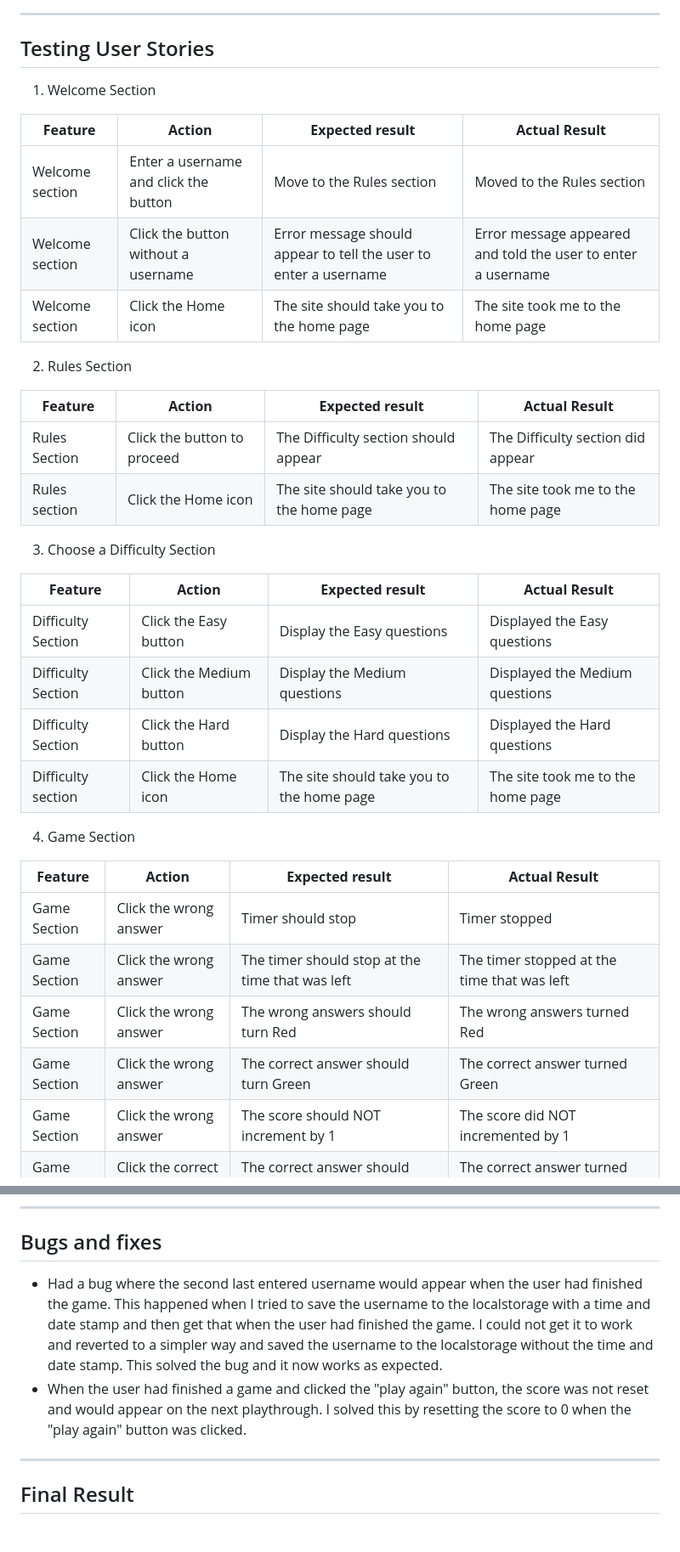
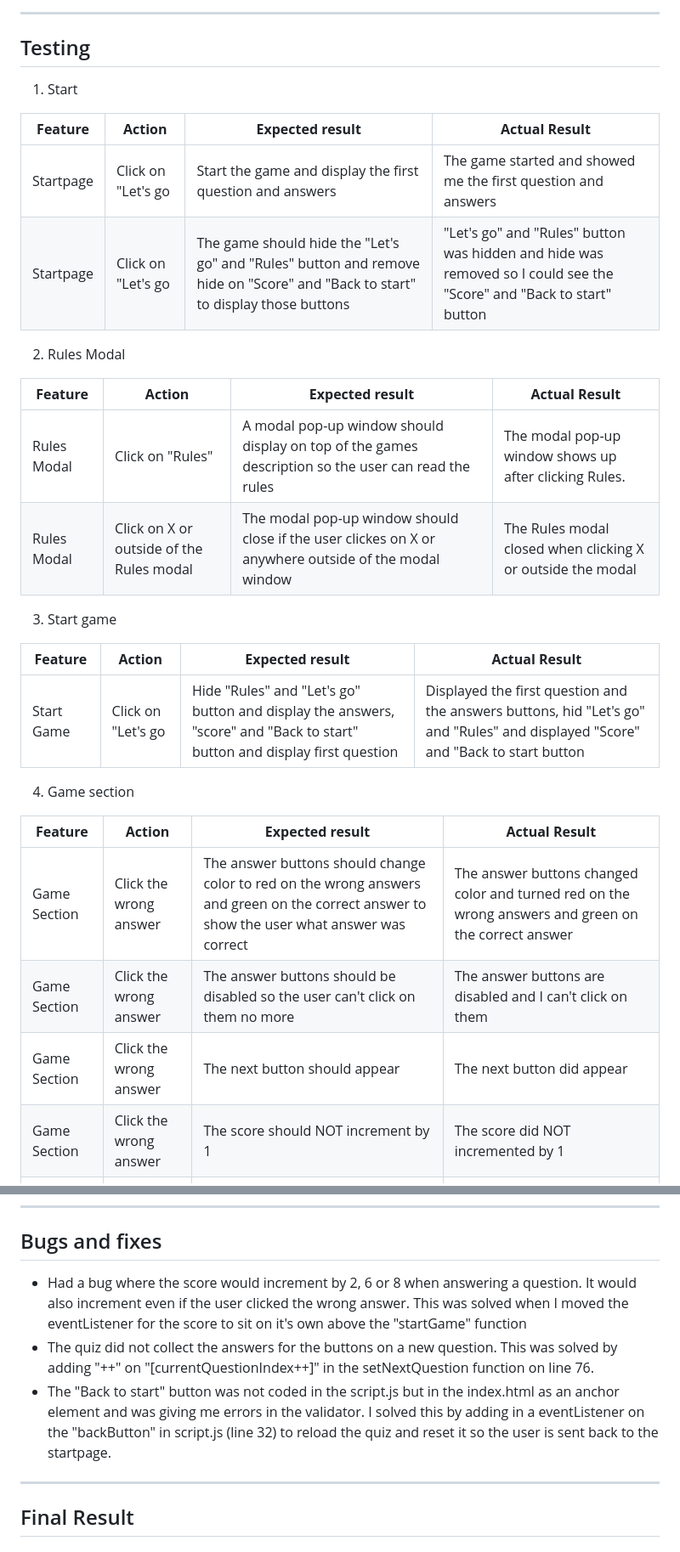
Before and after one commit to Hujanen91/Friends_quiz_project_2, a Markdown page: README.md, 2 parts joined by grey strips. Shown at 85% size. Rendered like a GitHub page.

```diff
--- a/README.md
+++ b/README.md
@@ -221,39 +220,34 @@ A clear header that shows the user what the website is all about and some text t
 
 ---
 
-## Testing User Stories
-1. Welcome Section
+## Testing
+1. Start
 
 | **Feature** | **Action** | **Expected result** | **Actual Result** |
 |-------------|------------|---------------------|-------------------|
-| Welcome section | Enter a username and click the button | Move to the Rules section | Moved to the Rules section |
-| Welcome section | Click the button without a username | Error message should appear to tell the user to enter a username | Error message appeared and told the user to enter a username |
-| Welcome section | Click the Home icon | The site should take you to the home page | The site took me to the home page |
+| Startpage | Click on "Let's go | Start the game and display the first question and answers| The game started and showed me the first question and answers |
+| Startpage | Click on "Let's go | The game should hide the "Let's go" and "Rules" button and remove hide on "Score" and "Back to start" to display those buttons  | "Let's go" and "Rules" button was hidden and hide was removed so I could see the "Score" and "Back to start" button  |
 
-2. Rules Section
+2. Rules Modal
 
 | **Feature** | **Action** | **Expected result** | **Actual Result** |
 |-------------|------------|---------------------|-------------------|
-| Rules Section | Click the button to proceed | The Difficulty section should appear | The Difficulty section did appear |
-| Rules section | Click the Home icon | The site should take you to the home page | The site took me to the home page |
+| Rules Modal | Click on "Rules" | A modal pop-up window should display on top of the games description so the user can read the rules | The modal pop-up window shows up after clicking Rules. |
+| Rules Modal | Click on X or outside of the Rules modal| The modal pop-up window should close if the user clickes on X or anywhere outside of the modal window | The Rules modal closed when clicking X or outside the modal |
 
-3. Choose a Difficulty Section
+3. Start game
 
 | **Feature** | **Action** | **Expected result** | **Actual Result** |
 |-------------|------------|---------------------|-------------------|
-| Difficulty Section | Click the Easy button | Display the Easy questions | Displayed the Easy questions |
-| Difficulty Section | Click the Medium button | Display the Medium questions | Displayed the Medium questions |
-| Difficulty Section | Click the Hard button | Display the Hard questions | Displayed the Hard questions |
-| Difficulty section | Click the Home icon | The site should take you to the home page | The site took me to the home page |
+| Start Game | Click on "Let's go | Hide "Rules" and "Let's go" button and display the answers, "score" and "Back to start" button and display first question | Displayed the first question and the answers buttons, hid "Let's go" and "Rules" and displayed "Score" and "Back to start button |
 
-4. Game Section
+4. Game section
 
 | **Feature** | **Action** | **Expected result** | **Actual Result** |
 |-------------|------------|---------------------|-------------------|
-| Game Section | Click the wrong answer | Timer should stop | Timer stopped |
-| Game Section | Click the wrong answer | The timer should stop at the time that was left | The timer stopped at the time that was left |
-| Game Section | Click the wrong answer | The wrong answers should turn Red | The wrong answers  turned Red |
-| Game Section | Click the wrong answer | The correct answer should turn Green | The correct answer turned Green |
+| Game Section | Click the wrong answer | The answer buttons should change color to red on the wrong answers and green on the correct answer to show the user what answer was correct | The answer buttons changed color and turned red on the wrong answers and green on the correct answer|
+| Game Section | Click the wrong answer | The answer buttons should be disabled so the user can't click on them no more | The answer buttons are disabled and I can't click on them
+| Game Section | Click the wrong answer | The next button should appear | The next button did appear |
 | Game Section | Click the wrong answer | The score should NOT increment by 1 | The score did NOT incremented by 1 |
 | Game Section | Click the correct answer | The correct answer should turn Green | The correct answer turned Green |
 | Game Section | Click the correct answer | The wrong answers should turn Red | The wrong answers turned Red |
@@ -296,8 +276,13 @@ A clear header that shows the user what the website is all about and some text t
 ---
 
 ## Bugs and fixes
-- Had a bug where the second last entered username would appear when the user had finished the game. This happened when I tried to save the username to the localstorage with a time and date stamp and then get that when the user had finished the game. I could not get it to work and reverted to a simpler way and saved the username to the localstorage without the time and date stamp. This solved the bug and it now works as expected.
-- When the user had finished a game and clicked the "play again" button, the score was not reset and would appear on the next playthrough. I solved this by resetting the score to 0 when the "play again" button was clicked.
+- Had a bug where the score would increment by 2, 6 or 8 when answering a question.
+It would also increment even if the user clicked the wrong answer.
+This was solved when I moved the eventListener for the score to sit on it's own above the "startGame" function
+- The quiz did not collect the answers for the buttons on a new question.
+This was solved by adding "++" on "[currentQuestionIndex++]" in the setNextQuestion function on line 76.
+- The "Back to start" button was not coded in the script.js but in the index.html as an anchor element and was giving me errors in the validator.
+I solved this by adding in a eventListener on the "backButton" in script.js (line 32) to reload the quiz and reset it so the user is sent back to the startpage.
 ---
 
 ## Final Result
```
Also changed, not shown: other parts of README.md (+24 -39 lines).
